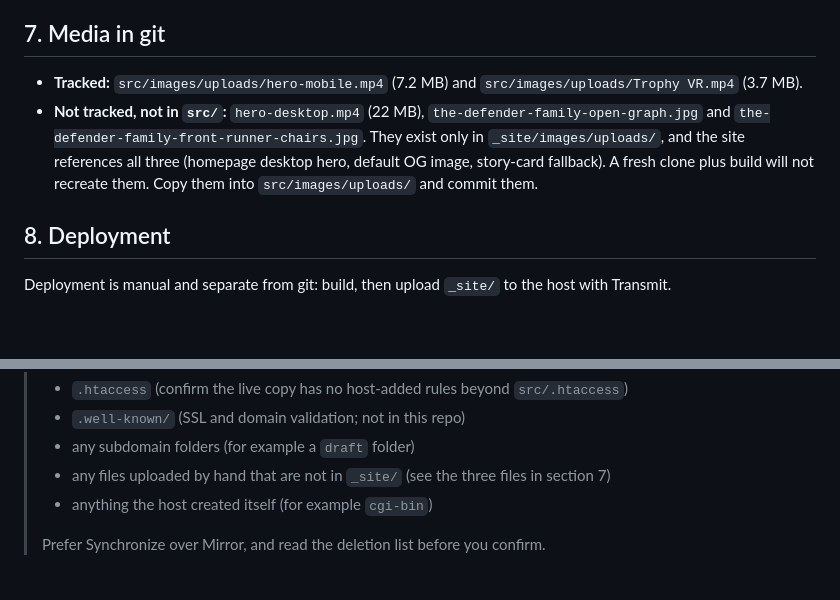
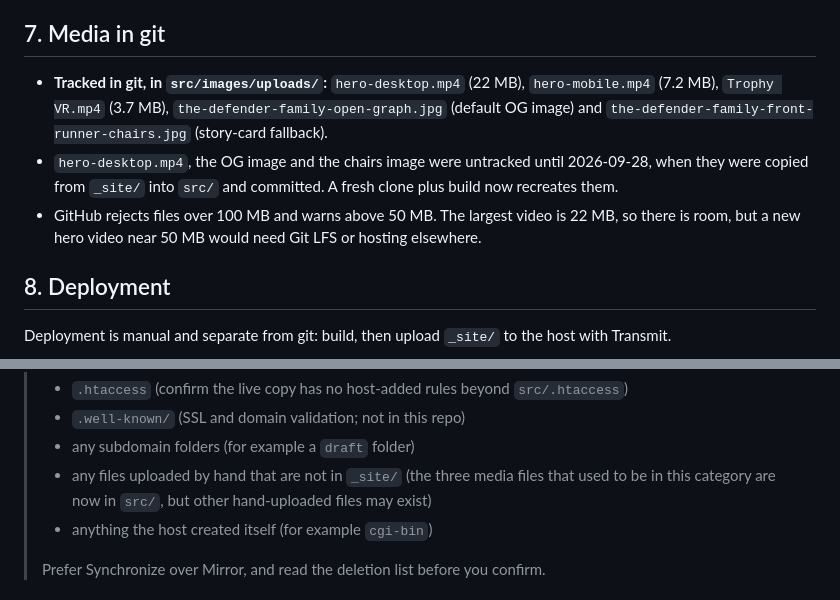
Before and after one commit to rafa-official/thedefenderfamily-site, a Markdown page: TDF-SITE-OPERATIONS.md, 2 parts joined by grey strips. GitHub-like rendering; blank space fills up the shorter version.

Commit message:
Operations doc: media files now tracked in git
Co-Authored-By: Claude Sonnet 5 <noreply@anthropic.com>

```diff
--- a/TDF-SITE-OPERATIONS.md
+++ b/TDF-SITE-OPERATIONS.md
@@ -82,8 +82,9 @@ Notes on fields and values:
 
 ## 7. Media in git
 
-- **Tracked:** `src/images/uploads/hero-mobile.mp4` (7.2 MB) and `src/images/uploads/Trophy VR.mp4` (3.7 MB).
-- **Not tracked, not in `src/`:** `hero-desktop.mp4` (22 MB), `the-defender-family-open-graph.jpg` and `the-defender-family-front-runner-chairs.jpg`. They exist only in `_site/images/uploads/`, and the site references all three (homepage desktop hero, default OG image, story-card fallback). A fresh clone plus build will not recreate them. Copy them into `src/images/uploads/` and commit them.
+- **Tracked in git, in `src/images/uploads/`:** `hero-desktop.mp4` (22 MB), `hero-mobile.mp4` (7.2 MB), `Trophy VR.mp4` (3.7 MB), `the-defender-family-open-graph.jpg` (default OG image) and `the-defender-family-front-runner-chairs.jpg` (story-card fallback).
+- `hero-desktop.mp4`, the OG image and the chairs image were untracked until 2026-09-28, when they were copied from `_site/` into `src/` and committed. A fresh clone plus build now recreates them.
+- GitHub rejects files over 100 MB and warns above 50 MB. The largest video is 22 MB, so there is room, but a new hero video near 50 MB would need Git LFS or hosting elsewhere.
 
 ## 8. Deployment
 
@@ -100,7 +101,7 @@ Deployment is manual and separate from git: build, then upload `_site/` to the h
 > - `.htaccess` (confirm the live copy has no host-added rules beyond `src/.htaccess`)
 > - `.well-known/` (SSL and domain validation; not in this repo)
 > - any subdomain folders (for example a `draft` folder)
-> - any files uploaded by hand that are not in `_site/` (see the three files in section 7)
+> - any files uploaded by hand that are not in `_site/` (the three media files that used to be in this category are now in `src/`, but other hand-uploaded files may exist)
 > - anything the host created itself (for example `cgi-bin`)
 >
 > Prefer Synchronize over Mirror, and read the deletion list before you confirm.
```
